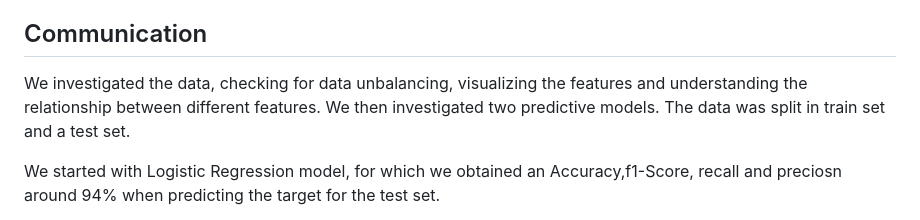
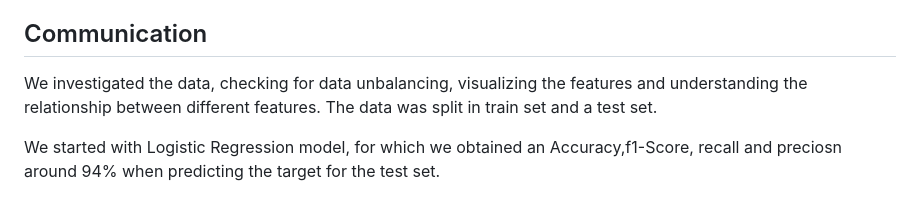
Before and after one commit to ShubhamDataS/CreditCard_FraudDetection, a Markdown page: README.md, the part around the change. Drawn GitHub-style.

```diff
--- a/README.md
+++ b/README.md
@@ -48,7 +48,7 @@ Use Flask to create a user interface for the credit card fraud detection project
 
 
 ## Communication
-We investigated the data, checking for data unbalancing, visualizing the features and understanding the relationship between different features. We then investigated two predictive models. The data was split in  train set and a test set.
+We investigated the data, checking for data unbalancing, visualizing the features and understanding the relationship between different features. The data was split in  train set and a test set.
 
 We started with Logistic Regression model, for which we obtained an Accuracy,f1-Score, recall and preciosn around 94% when predicting the target for the test set.
 
```
